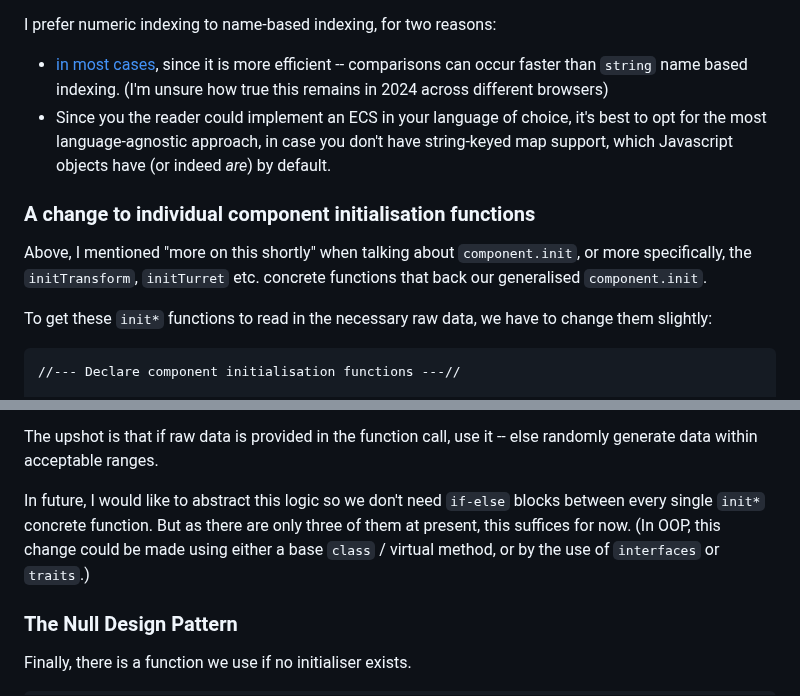
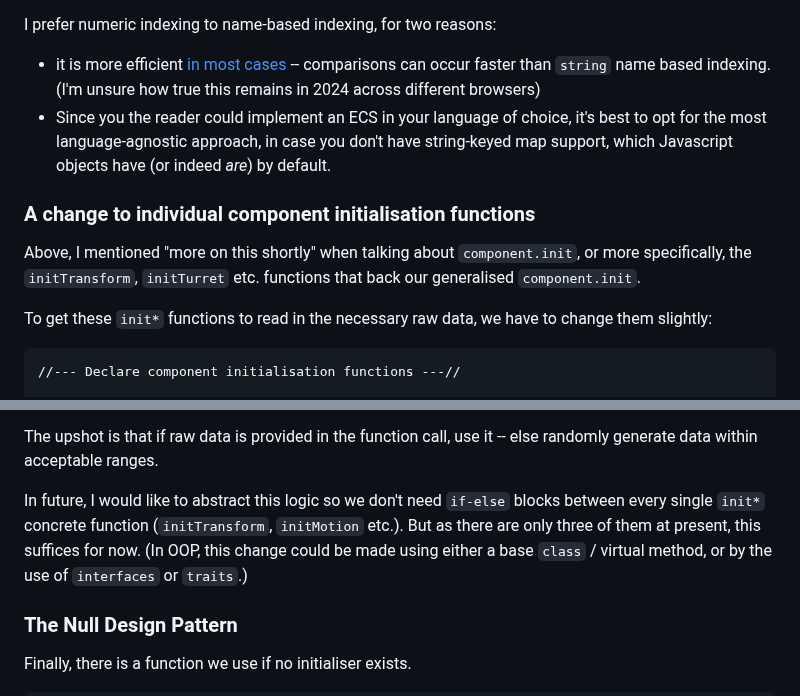
Before and after one commit to ArcaneEngineer/ECS-tutorials, a Markdown page: part3.md, 2 parts joined by grey strips. Drawn GitHub-style.

Commit message:
part 3 corrections

```diff
--- a/part3.md
+++ b/part3.md
@@ -294,12 +294,12 @@ for (let e = 0; e < ENTITIES_COUNT; e++)
 
 I prefer numeric indexing to name-based indexing, for two reasons:
 
-- [in most cases](https://stackoverflow.com/questions/10639488/faster-to-access-numeric-property-by-string-or-integer), since it is more efficient -- comparisons can occur faster than `string` name based indexing. (I'm unsure how true this remains in 2024 across different browsers)
+- it is more efficient [in most cases](https://stackoverflow.com/questions/10639488/faster-to-access-numeric-property-by-string-or-integer) -- comparisons can occur faster than `string` name based indexing. (I'm unsure how true this remains in 2024 across different browsers)
 - Since you the reader could implement an ECS in your language of choice, it's best to opt for the most language-agnostic approach, in case you don't have string-keyed map support, which Javascript objects have (or indeed _are_) by default.
 
 ### A change to individual component initialisation functions
 
-Above, I mentioned "more on this shortly" when talking about `component.init`, or more specifically, the `initTransform`, `initTurret` etc. concrete functions that back our generalised `component.init`.
+Above, I mentioned "more on this shortly" when talking about `component.init`, or more specifically, the `initTransform`, `initTurret` etc. functions that back our generalised `component.init`.
 
 To get these `init*` functions to read in the necessary raw data, we have to change them slightly:
 
@@ -360,7 +360,7 @@ Notice that both their function signature (arguments list) and content has chang
 
 The upshot is that if raw data is provided in the function call, use it -- else randomly generate data within acceptable ranges.
 
-In future, I would like to abstract this logic so we don't need `if-else` blocks between every single `init*` concrete function. But as there are only three of them at present, this suffices for now. (In OOP, this change could be made using either a base `class` / virtual method, or by the use of `interfaces` or `traits`.)
+In future, I would like to abstract this logic so we don't need `if-else` blocks between every single `init*` concrete function (`initTransform`, `initMotion` etc.). But as there are only three of them at present, this suffices for now. (In OOP, this change could be made using either a base `class` / virtual method, or by the use of `interfaces` or `traits`.)
 
 
 ### The Null Design Pattern
```
